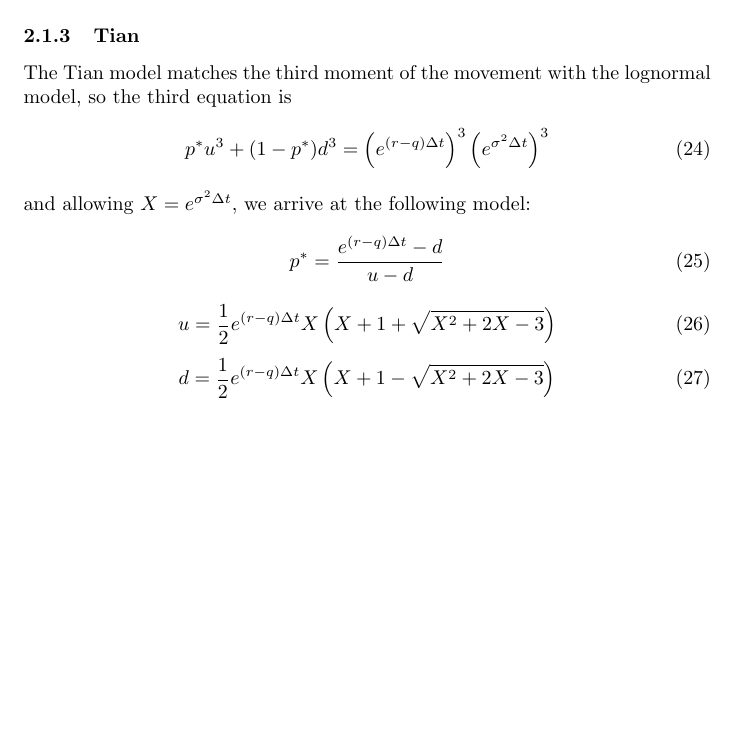
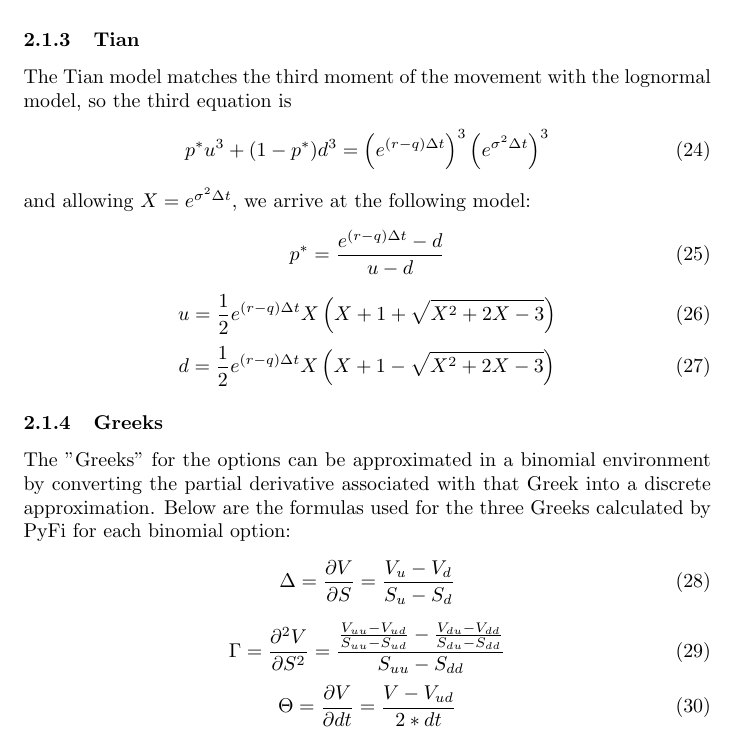
Before and after one commit to a-phillips/pyfi, a LaTeX document (methodology/methodology.tex): part of page 5 of 5, cut so that both start at the same text, the shorter picture padded with empty space. Compiled offline with pdfLaTeX.

Commit message:
Added binomiql greeks

```diff
--- a/methodology/methodology.tex
+++ b/methodology/methodology.tex
@@ -193,6 +193,20 @@ and allowing $X = e^{\sigma^{2}\Delta t}$, we arrive at the following model:
         d = \frac{1}{2}e^{(r-q)\Delta t}X\left(X + 1 - \sqrt{X^{2}+2X-3}\right)
     \end{equation}
 
+\subsubsection{Greeks}
+The "Greeks" for the options can be approximated in a binomial environment by converting the partial
+derivative associated with that Greek into a discrete approximation. Below are the formulas used for the
+three Greeks calculated by PyFi for each binomial option:
+    \begin{equation}
+        \Delta = \frac{\partial V}{\partial S} = \frac{V_{u} - V_{d}}{S_{u} - S_{d}}
+    \end{equation}
+    \begin{equation}
+        \Gamma = \frac{\partial^{2}V}{\partial S^2}
+               = \frac{\frac{V_{uu}-V_{ud}}{S_{uu}-S_{ud}} - \frac{V_{du}-V_{dd}}{S_{du}-S_{dd}}}{S_{uu} - S_{dd}}
+    \end{equation}
+    \begin{equation}
+        \Theta = \frac{\partial V}{\partial dt} = \frac{V - V_{ud}}{2*dt}
+    \end{equation}
 
 
 
```
Also changed, not shown: methodology/methodology.pdf, 3 other files.
